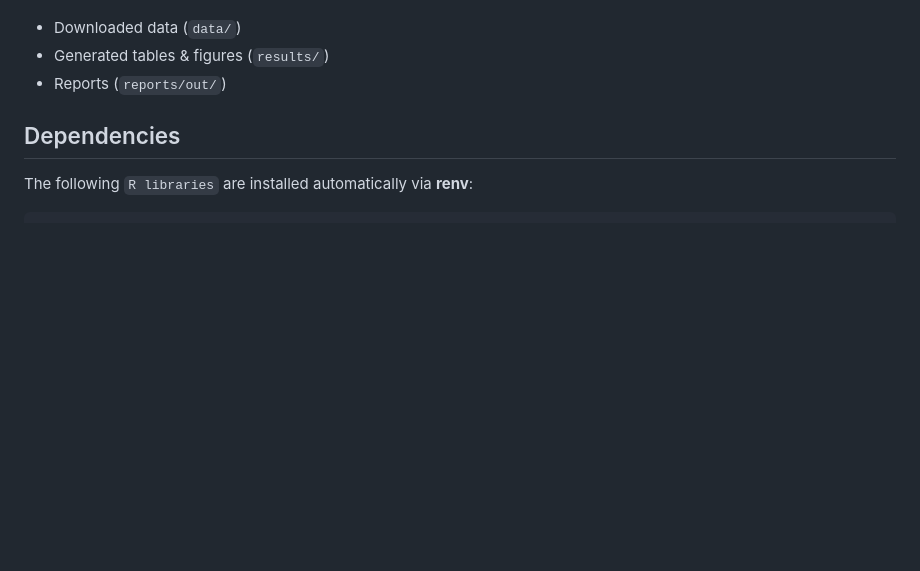
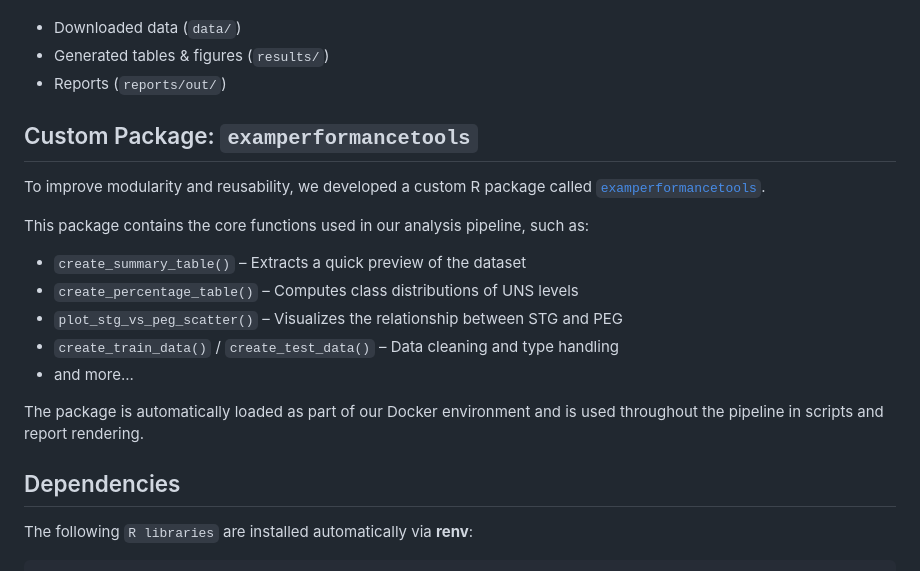
Before and after one commit to DSCI-310-2025/dsci-310-group-13, a Markdown page: README.md, the part around the change. Rendered like a GitHub page; blank space fills up the shorter version.

Commit message:
add usage details and GitHub link for examperformancetools package in README

```diff
--- a/README.md
+++ b/README.md
@@ -187,6 +187,23 @@ This will delete:
 - Generated tables & figures (`results/`)
 - Reports (`reports/out/`)
 
+
+## Custom Package: `examperformancetools`
+
+To improve modularity and reusability, we developed a custom R package called
+[`examperformancetools`](https://github.com/DSCI-310-2025/examperformancetools).
+
+This package contains the core functions used in our analysis pipeline, such as:
+
+- `create_summary_table()` – Extracts a quick preview of the dataset
+- `create_percentage_table()` – Computes class distributions of UNS levels
+- `plot_stg_vs_peg_scatter()` – Visualizes the relationship between STG and PEG
+- `create_train_data()` / `create_test_data()` – Data cleaning and type handling
+- and more...
+
+The package is automatically loaded as part of our Docker environment and is used
+throughout the pipeline in scripts and report rendering.
+
 ## Dependencies
 
 The following `R libraries` are installed automatically via **renv**:
```
